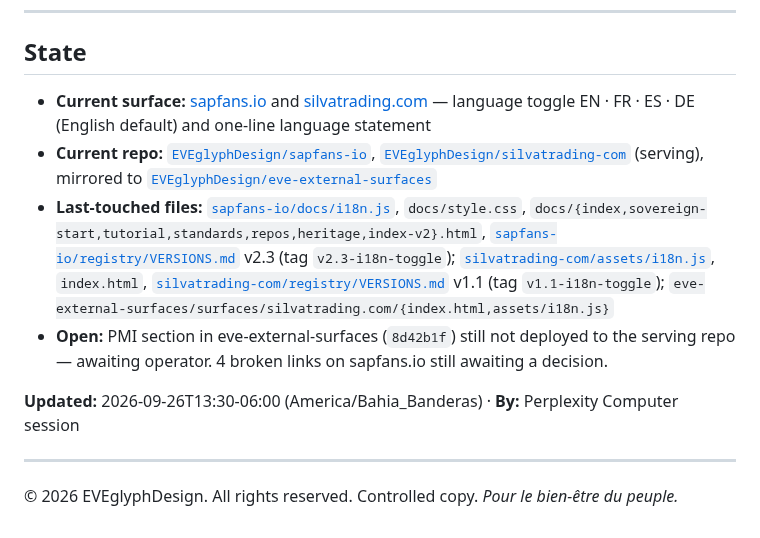
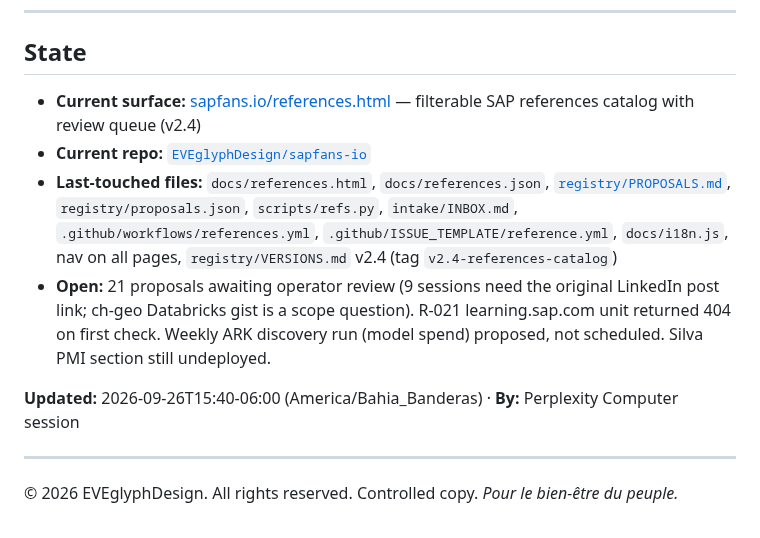
Before and after one commit to EVEglyphDesign/eve-glyph-boot-contract, a Markdown page: registry/ACTIVE.md, the part around the change. Drawn GitHub-style.

Commit message:
ACTIVE: SAPfans references catalog v2.4 (Perplexity Computer)

```diff
--- a/registry/ACTIVE.md
+++ b/registry/ACTIVE.md
@@ -45,17 +45,14 @@ that would have prevented the next cold start lived only inside the session.
 
 ## State
 
-- **Current surface:** [sapfans.io](https://sapfans.io/) and [silvatrading.com](https://silvatrading.com/) — language toggle EN · FR · ES · DE (English default) and one-line language statement
-- **Current repo:** [`EVEglyphDesign/sapfans-io`](https://github.com/EVEglyphDesign/sapfans-io), [`EVEglyphDesign/silvatrading-com`](https://github.com/EVEglyphDesign/silvatrading-com) (serving), mirrored to [`EVEglyphDesign/eve-external-surfaces`](https://github.com/EVEglyphDesign/eve-external-surfaces)
+- **Current surface:** [sapfans.io/references.html](https://sapfans.io/references.html) — filterable SAP references catalog with review queue (v2.4)
+- **Current repo:** [`EVEglyphDesign/sapfans-io`](https://github.com/EVEglyphDesign/sapfans-io)
 - **Last-touched files:**
-  [`sapfans-io/docs/i18n.js`](https://github.com/EVEglyphDesign/sapfans-io/blob/main/docs/i18n.js), `docs/style.css`, `docs/{index,sovereign-start,tutorial,standards,repos,heritage,index-v2}.html`,
-  [`sapfans-io/registry/VERSIONS.md`](https://github.com/EVEglyphDesign/sapfans-io/blob/main/registry/VERSIONS.md) v2.3 (tag `v2.3-i18n-toggle`);
-  [`silvatrading-com/assets/i18n.js`](https://github.com/EVEglyphDesign/silvatrading-com/blob/main/assets/i18n.js), `index.html`,
-  [`silvatrading-com/registry/VERSIONS.md`](https://github.com/EVEglyphDesign/silvatrading-com/blob/main/registry/VERSIONS.md) v1.1 (tag `v1.1-i18n-toggle`);
-  `eve-external-surfaces/surfaces/silvatrading.com/{index.html,assets/i18n.js}`
-- **Open:** PMI section in eve-external-surfaces (`8d42b1f`) still not deployed to the serving repo — awaiting operator. 4 broken links on sapfans.io still awaiting a decision.
+  `docs/references.html`, `docs/references.json`, [`registry/PROPOSALS.md`](https://github.com/EVEglyphDesign/sapfans-io/blob/main/registry/PROPOSALS.md), `registry/proposals.json`,
+  `scripts/refs.py`, `intake/INBOX.md`, `.github/workflows/references.yml`, `.github/ISSUE_TEMPLATE/reference.yml`, `docs/i18n.js`, nav on all pages, `registry/VERSIONS.md` v2.4 (tag `v2.4-references-catalog`)
+- **Open:** 21 proposals awaiting operator review (9 sessions need the original LinkedIn post link; ch-geo Databricks gist is a scope question). R-021 learning.sap.com unit returned 404 on first check. Weekly ARK discovery run (model spend) proposed, not scheduled. Silva PMI section still undeployed.
 
-**Updated:** 2026-09-26T13:30-06:00 (America/Bahia_Banderas) · **By:** Perplexity Computer session
+**Updated:** 2026-09-26T15:40-06:00 (America/Bahia_Banderas) · **By:** Perplexity Computer session
 
 ---
 
```
